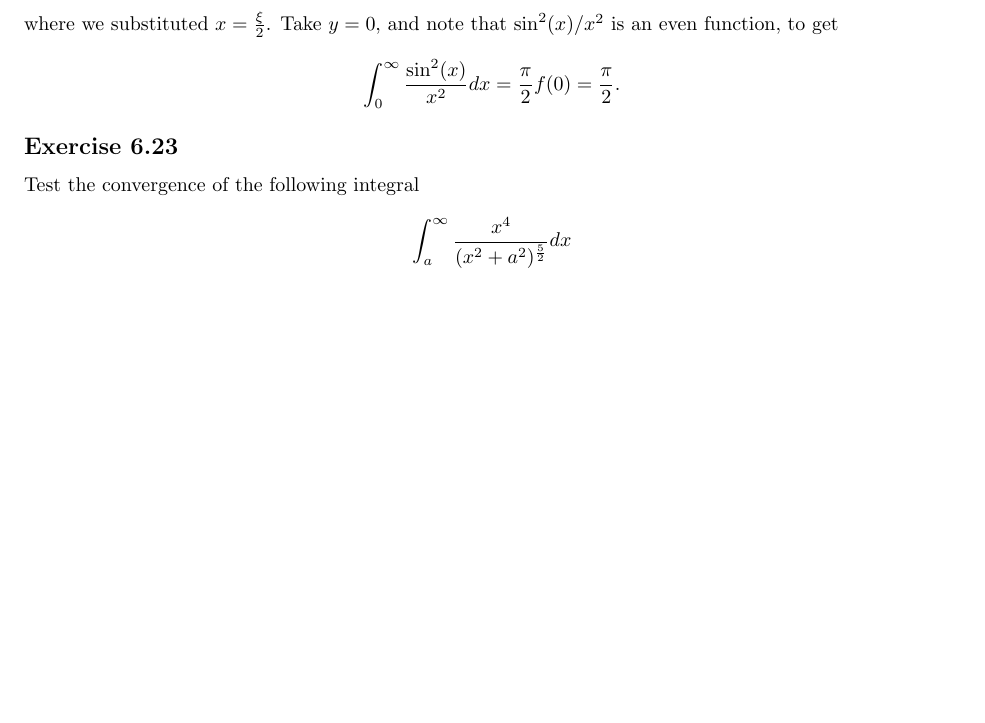
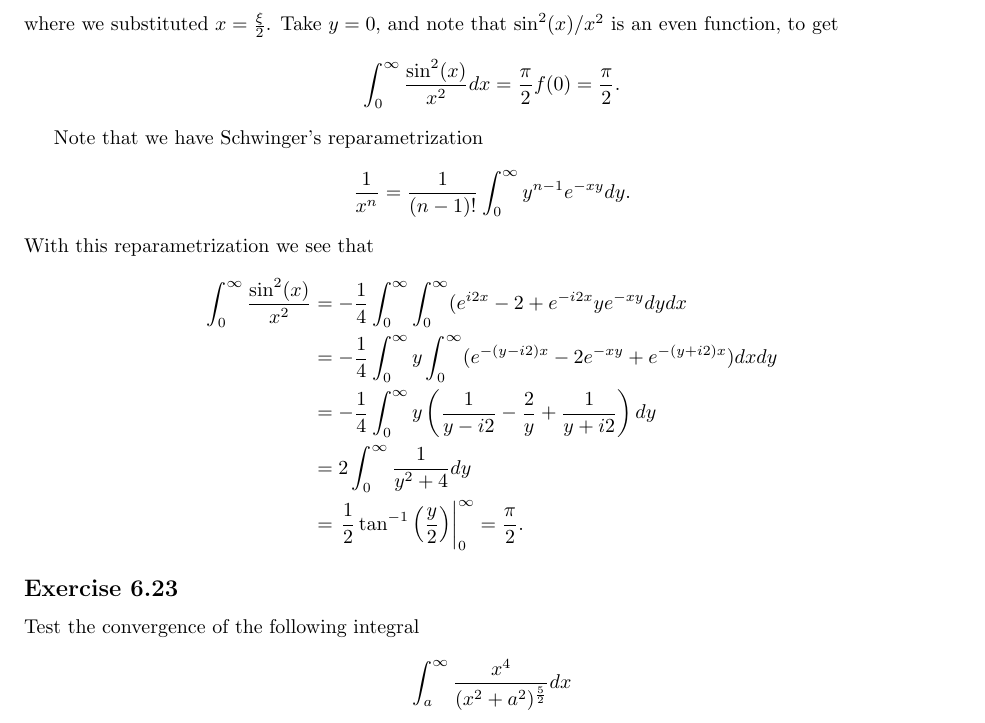
Before and after one commit to noudald/math-solutions, a LaTeX document (calculus/main.tex, which reads calculus/ch06.tex): part of page 8 of 20 before the commit and part of page 8 of 21 after it, cut so that both start at the same text, the shorter picture padded with empty space. Compiled offline with pdfLaTeX.

Commit message:
(CA) 6.22 Integral Schwinger reparametrization

```diff
--- a/calculus/ch06.tex
+++ b/calculus/ch06.tex
@@ -429,6 +429,24 @@ where we substituted $x = \frac{\xi}{2}$.
 Take $y = 0$, and note that $\sin^2(x)/x^2$ is an even function, to get
 \begin{equation*}
     \int_0^{\infty} \frac{\sin^2(x)}{x^2} dx = \frac{\pi}{2} f(0) = \frac{\pi}{2}.
+\end{equation*}
+
+
+Note that we have Schwinger's reparametrization
+\begin{equation*}
+    \frac{1}{x^n} = \frac{1}{(n - 1)!} \int_0^{\infty} y^{n-1} e^{-xy} dy.
+\end{equation*}
+With this reparametrization we see that
+\begin{equation*}
+    \begin{split}
+        \int_0^{\infty} \frac{\sin^2(x)}{x^2}
+            &= -\frac{1}{4} \int_0^{\infty} \int_0^{\infty} (e^{i2x} - 2 + e^{-i2x} y e^{-xy} dy dx \\
+            &= -\frac{1}{4} \int_0^{\infty} y \int_0^{\infty} (e^{-(y - i2)x} - 2e^{-xy} + e^{-(y + i2)x}) dx dy \\
+            &= -\frac{1}{4} \int_0^{\infty} y \left( \frac{1}{y - i2} - \frac{2}{y} + \frac{1}{y + i2} \right) dy \\
+            &= 2 \int_0^{\infty} \frac{1}{y^2 + 4} dy \\
+            &= \left. \frac{1}{2} \tan^{-1}\left(\frac{y}{2}\right) \right|_0^{\infty}
+            = \frac{\pi}{2}.
+    \end{split}
 \end{equation*}
 
 
```
